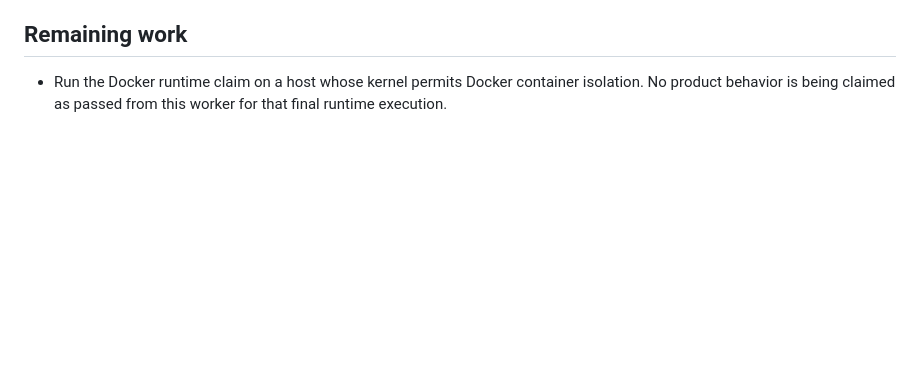
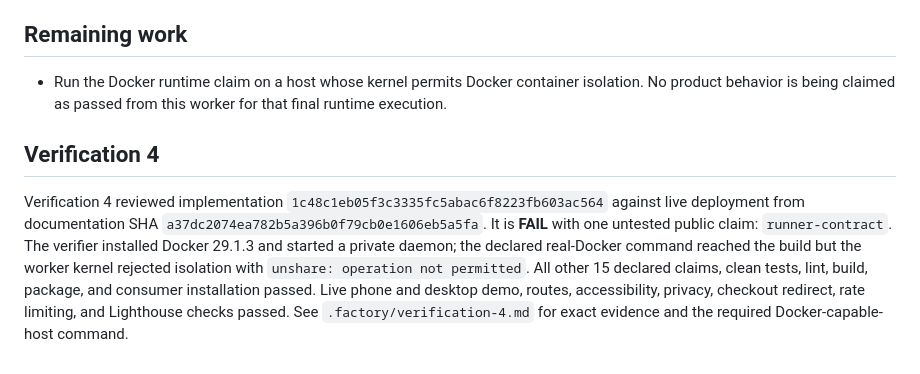
Before and after one commit to B-Divyesh/sf-ci-provider-failover-drill, a Markdown page: .factory/handoff.md, the part around the change. Rendered like a GitHub page; blank space fills up the shorter version.

Commit message:
docs: record verification 4 result

```diff
--- a/.factory/handoff.md
+++ b/.factory/handoff.md
@@ -90,3 +90,17 @@ without spending or storing a real license.
 - Run the Docker runtime claim on a host whose kernel permits Docker container
   isolation. No product behavior is being claimed as passed from this worker
   for that final runtime execution.
+
+## Verification 4
+
+Verification 4 reviewed implementation `1c48c1eb05f3c3335fc5abac6f8223fb603ac564`
+against live deployment from documentation SHA
+`a37dc2074ea782b5a396b0f79cb0e1606eb5a5fa`. It is **FAIL** with one untested
+public claim: `runner-contract`. The verifier installed Docker 29.1.3 and
+started a private daemon; the declared real-Docker command reached the build
+but the worker kernel rejected isolation with `unshare: operation not
+permitted`. All other 15 declared claims, clean tests, lint, build, package,
+and consumer installation passed. Live phone and desktop demo, routes,
+accessibility, privacy, checkout redirect, rate limiting, and Lighthouse
+checks passed. See `.factory/verification-4.md` for exact evidence and the
+required Docker-capable-host command.
```
Also changed, not shown: .factory/verification-4.md (added, +137 -0 lines).
